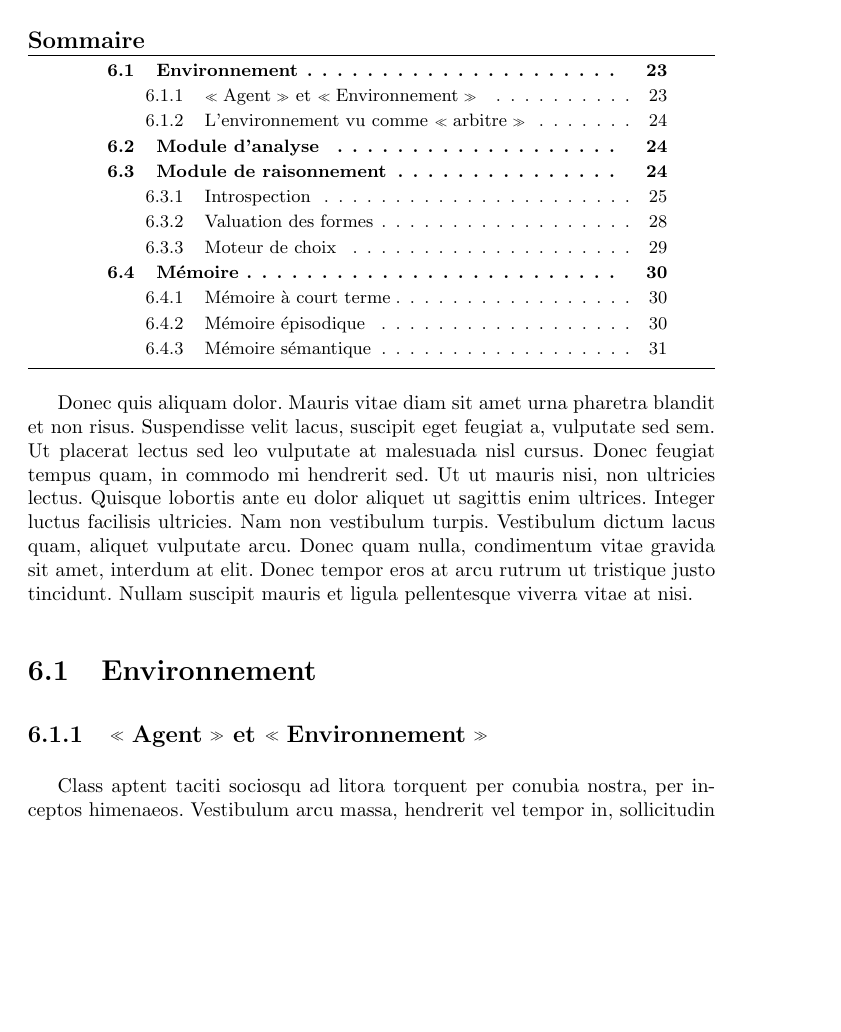
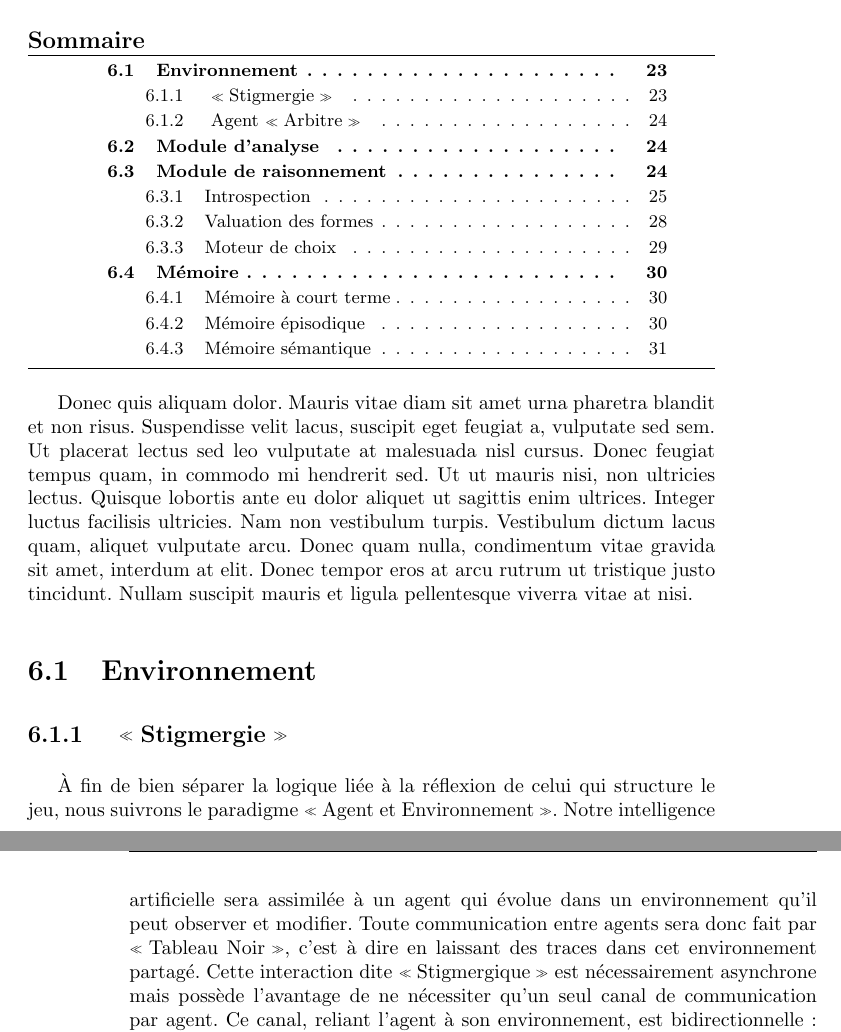
Before and after one commit to cogitoTeam/IA_a_cognitive_approach, a LaTeX book (Docs/Latex/rapport_final/rapport_final_ac.tex, which reads Docs/Latex/rapport_final/analyse/conception/environnement.tex): part of page 23 of 51 before the commit and two parts of pages 23 and 24 of 51 after it, the two joined at a grey line, cut so that both start at the same text, the shorter picture padded with empty space. Compiled offline with pdfLaTeX; a LaTeX package or settings file that is missing is left out.

Commit message:
started environnement

```diff
--- a/Docs/Latex/rapport_final/analyse/conception/environnement.tex
+++ b/Docs/Latex/rapport_final/analyse/conception/environnement.tex
@@ -1,4 +1,6 @@
-\subsection{\og Agent \fg{} et \og Environnement \fg{}  }
+\subsection{ \og Stigmergie \fg{} }
 
-Class aptent taciti sociosqu ad litora torquent per conubia nostra, per inceptos himenaeos. Vestibulum arcu massa, hendrerit vel tempor in, sollicitudin in erat. Curabitur non risus nec elit consectetur faucibus sed sed purus. Nam blandit porta ipsum vitae vestibulum. Etiam imperdiet, orci sit amet tincidunt faucibus, urna diam porttitor mauris, at auctor metus neque at nibh. Morbi vel elit venenatis mauris rutrum vehicula. Nam scelerisque iaculis suscipit. Quisque pretium euismod ipsum at elementum. Vestibulum sit amet elit fringilla mauris cursus tincidunt eget sed ante. Ut laoreet ultricies lacus, sed aliquam enim rhoncus ut. Aliquam erat volutpat. Donec ac nulla massa. Maecenas laoreet, magna sed congue venenatis, lacus mi luctus elit, sed sagittis justo nisi ut felis. Aliquam interdum, leo non vestibulum euismod, enim eros eleifend ligula, at aliquet mi eros vitae diam. Suspendisse malesuada scelerisque quam at sodales. Fusce ac lacus sed massa pretium bibendum.
+À fin de bien séparer la logique liée à la réflexion de celui qui structure le jeu, nous suivrons le paradigme \og Agent et Environnement \fg{}. Notre intelligence artificielle sera assimilée à un agent qui évolue dans un environnement qu'il peut observer et modifier.
+Toute communication entre agents sera donc fait par \og Tableau Noir \fg{}, c'est à dire en laissant des traces dans cet environnement partagé. Cette interaction dite \og Stigmergique \fg{} est nécessairement asynchrone mais possède l'avantage de ne nécessiter qu'un seul canal de communication par agent.
+Ce canal, reliant l'agent à son environnement, est bidirectionnelle: il permet à l'agent de recevoir des stimuli et d'envoyer des impulsions. Par la suite nous parlerons de "percepts" et de "actions":
 
```
Also changed, not shown: Docs/Latex/rapport_final/analyse/conception/environnement.tex (9 more changed lines).
